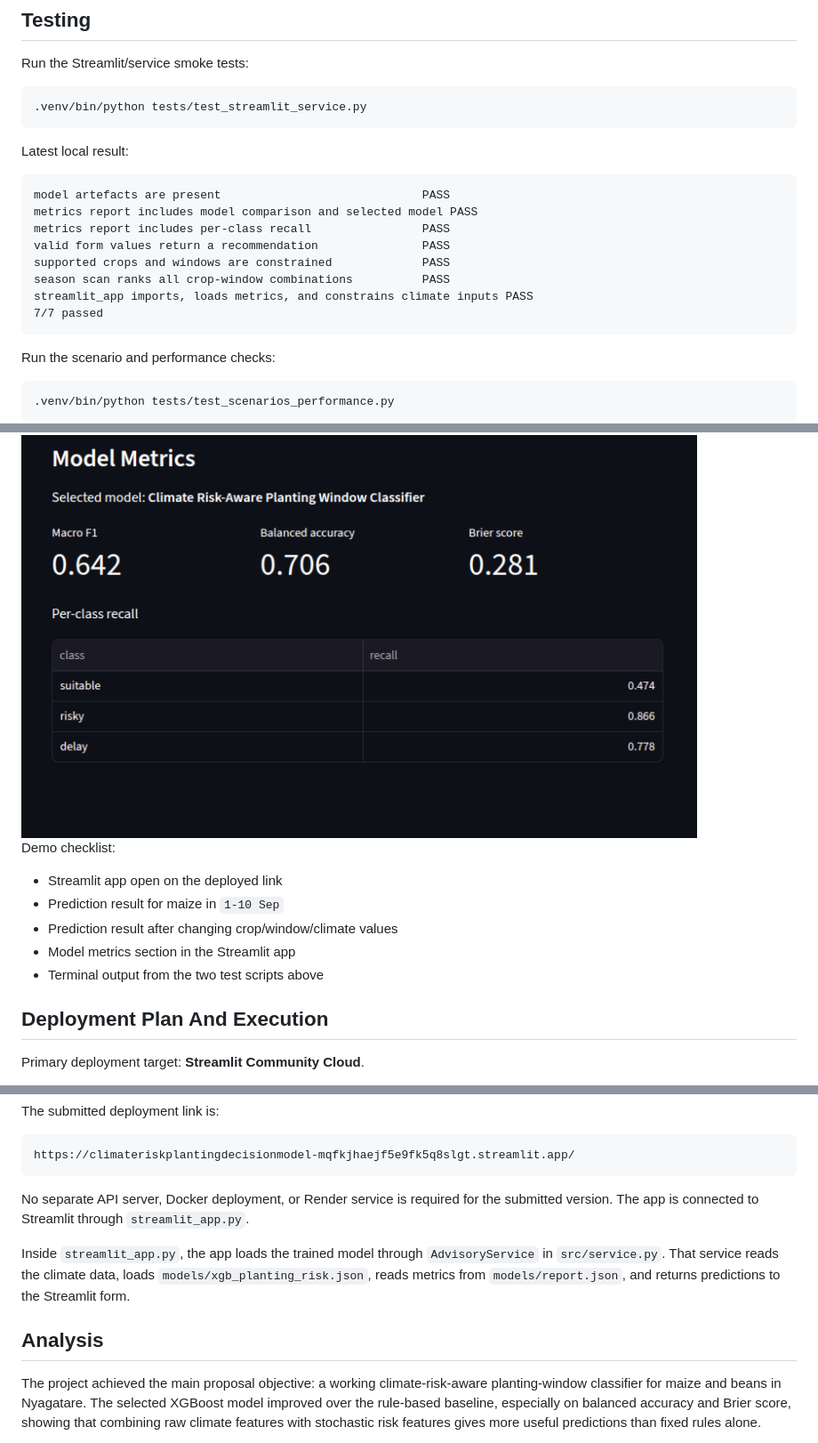
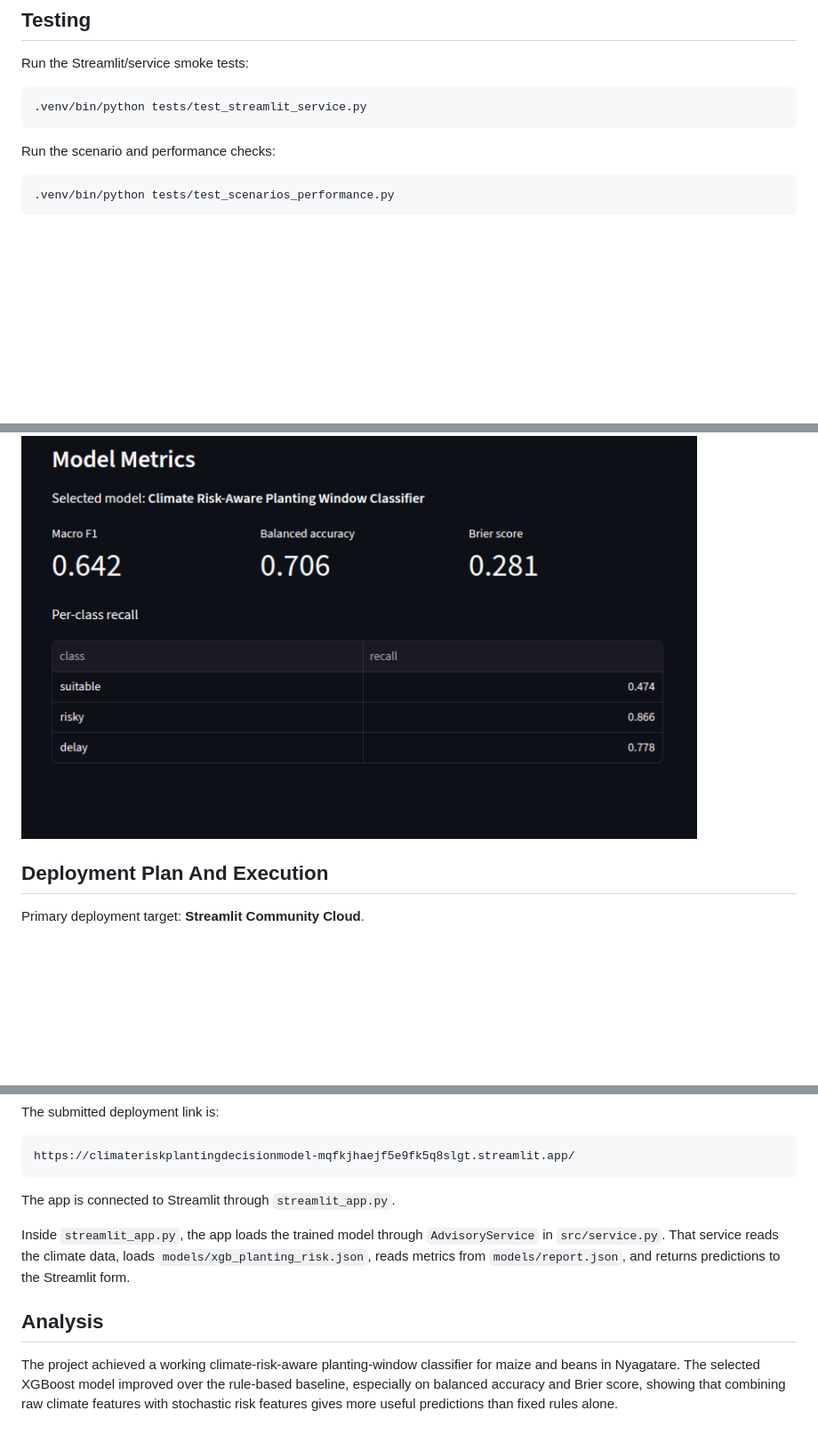
Before and after one commit to alicemukarwema/climate_risk_planting_decision_model, a Markdown page: README.md, 3 parts joined by grey strips. Shown at 89% size. Drawn GitHub-style; blank space fills up the shorter version.

Commit message:
Refactor README for clarity

````diff
--- a/README.md
+++ b/README.md
@@ -146,19 +146,6 @@ Run the Streamlit/service smoke tests:
 .venv/bin/python tests/test_streamlit_service.py
 ```
 
-Latest local result:
-
-```text
-model artefacts are present                             PASS
-metrics report includes model comparison and selected model PASS
-metrics report includes per-class recall                PASS
-valid form values return a recommendation               PASS
-supported crops and windows are constrained             PASS
-season scan ranks all crop-window combinations          PASS
-streamlit_app imports, loads metrics, and constrains climate inputs PASS
-7/7 passed
-```
-
 Run the scenario and performance checks:
 
 ```bash
@@ -206,13 +193,6 @@ Validation screenshots:
 
 <img src="docs/screenshots/07_model_metrics.png" alt="Clean model metrics view" width="760">
 
-Demo checklist:
-
-- Streamlit app open on the deployed link
-- Prediction result for maize in `1-10 Sep`
-- Prediction result after changing crop/window/climate values
-- Model metrics section in the Streamlit app
-- Terminal output from the two test scripts above
 
 ## Deployment Plan And Execution
 
@@ -234,8 +214,7 @@ The submitted deployment link is:
 https://climateriskplantingdecisionmodel-mqfkjhaejf5e9fk5q8slgt.streamlit.app/
 ```
 
-No separate API server, Docker deployment, or Render service is required for
-the submitted version. The app is connected to Streamlit through
+ The app is connected to Streamlit through
 `streamlit_app.py`.
 
 Inside `streamlit_app.py`, the app loads the trained model through
@@ -245,7 +224,7 @@ and returns predictions to the Streamlit form.
 
 ## Analysis
 
-The project achieved the main proposal objective: a working climate-risk-aware
+The project achieved a working climate-risk-aware
 planting-window classifier for maize and beans in Nyagatare. The selected
 XGBoost model improved over the rule-based baseline, especially on balanced
 accuracy and Brier score, showing that combining raw climate features with
````
Also changed, not shown: other parts of README.md (+1 -3 lines).
